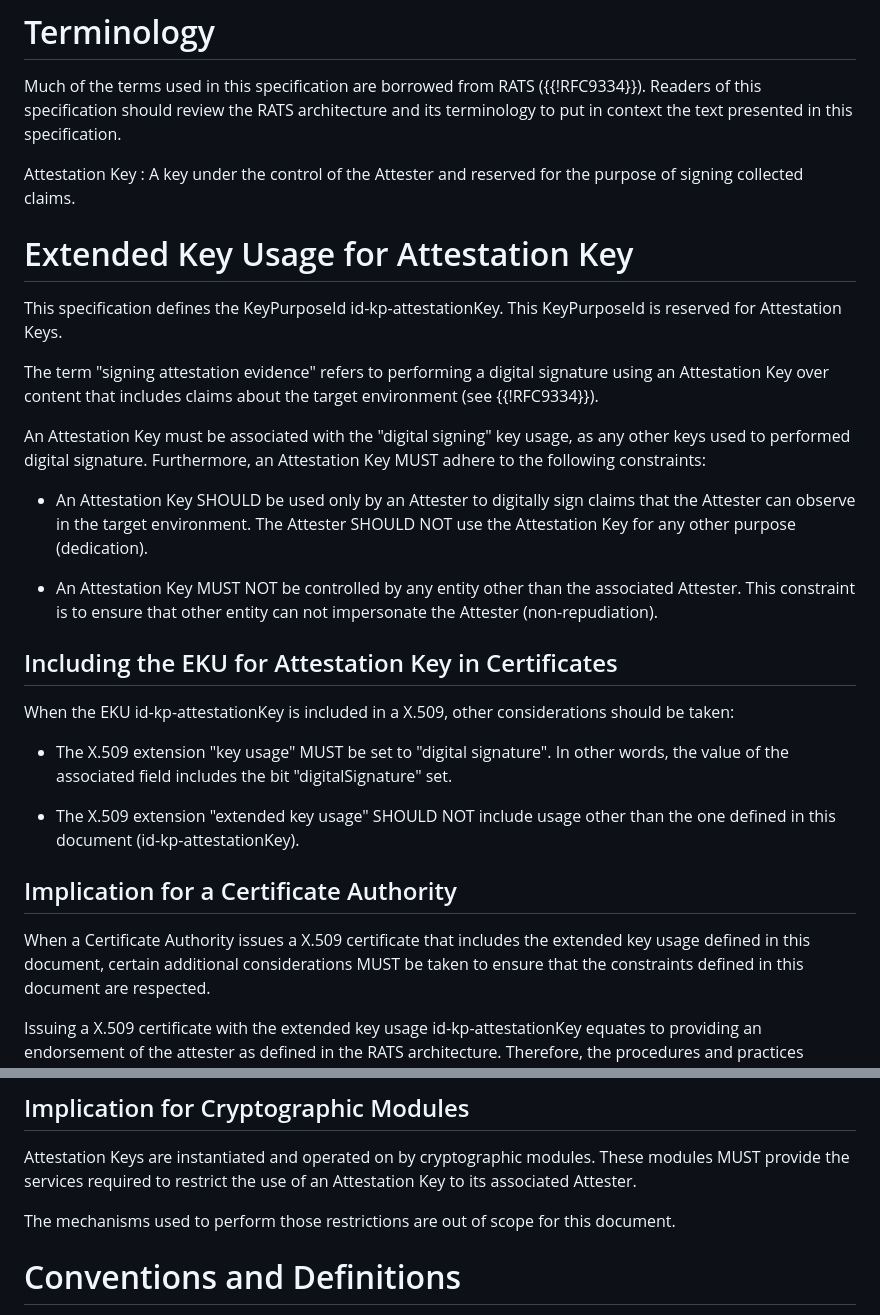
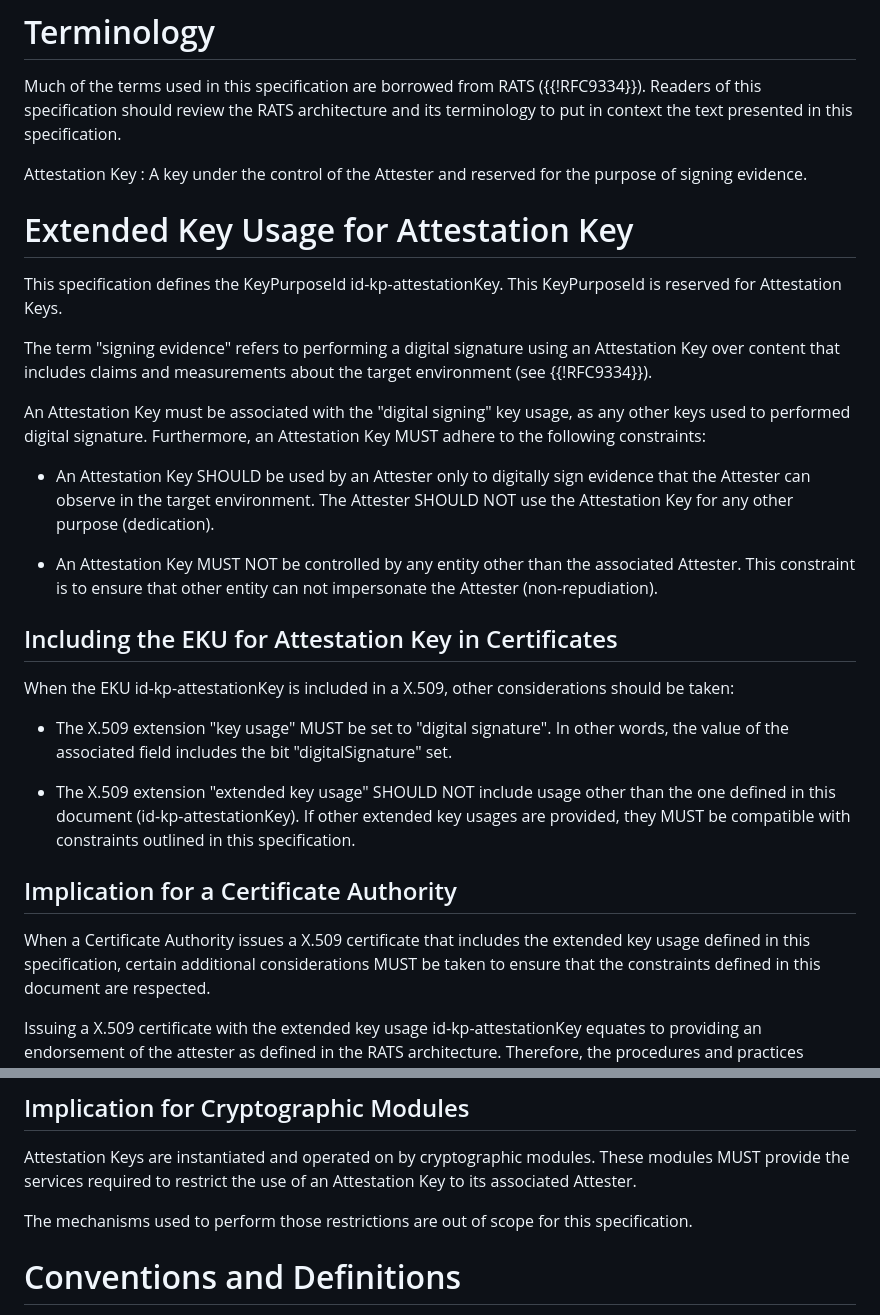
Before and after one commit to jpfiset/draft-jpfiset-attestationkey-eku, a Markdown page: draft-jpfiset-lamps-attestationkey-eku.md, 2 parts joined by grey strips. Rendered like a GitHub page.

```diff
--- a/draft-jpfiset-lamps-attestationkey-eku.md
+++ b/draft-jpfiset-lamps-attestationkey-eku.md
@@ -77,22 +77,22 @@ Readers of this specification should review the RATS architecture and its termin
 to put in context the text presented in this specification.
 
 Attestation Key : A key under the control of the Attester and reserved for the purpose
-of signing collected claims.
+of signing evidence.
 
 # Extended Key Usage for Attestation Key
 
 This specification defines the KeyPurposeId id-kp-attestationKey. This KeyPurposeId
 is reserved for Attestation Keys.
 
-The term "signing attestation evidence" refers to performing a digital signature
-using an Attestation Key over content that includes claims about the target
+The term "signing evidence" refers to performing a digital signature
+using an Attestation Key over content that includes claims and measurements about the target
 environment (see {{!RFC9334}}).
 
 An Attestation Key must be associated with the "digital signing" key usage, as any
 other keys used to performed digital signature. Furthermore, an Attestation Key MUST
 adhere to the following constraints:
 
-* An Attestation Key SHOULD be used only by an Attester to digitally sign claims that
+* An Attestation Key SHOULD be used by an Attester only to digitally sign evidence that
 the Attester can observe in the target environment. The Attester SHOULD NOT use the
 Attestation Key for any other purpose (dedication).
 
@@ -109,12 +109,13 @@ be taken:
 the value of the associated field includes the bit "digitalSignature" set.
 
 * The X.509 extension "extended key usage" SHOULD NOT include usage other than the
-one defined in this document (id-kp-attestationKey).
+one defined in this document (id-kp-attestationKey). If other extended key usages
+are provided, they MUST be compatible with constraints outlined in this specification.
 
 ## Implication for a Certificate Authority
 
 When a Certificate Authority issues a X.509 certificate that includes the extended key
-usage defined in this document, certain additional considerations MUST be taken to ensure
+usage defined in this specification, certain additional considerations MUST be taken to ensure
 that the constraints defined in this document are respected.
 
 Issuing a X.509 certificate with the extended key usage id-kp-attestationKey
@@ -144,7 +145,7 @@ Attestation Keys are instantiated and operated on by cryptographic modules. Thes
 MUST provide the services required to restrict the use of an Attestation Key to its
 associated Attester.
 
-The mechanisms used to perform those restrictions are out of scope for this document.
+The mechanisms used to perform those restrictions are out of scope for this specification.
 
 
 # Conventions and Definitions
```
